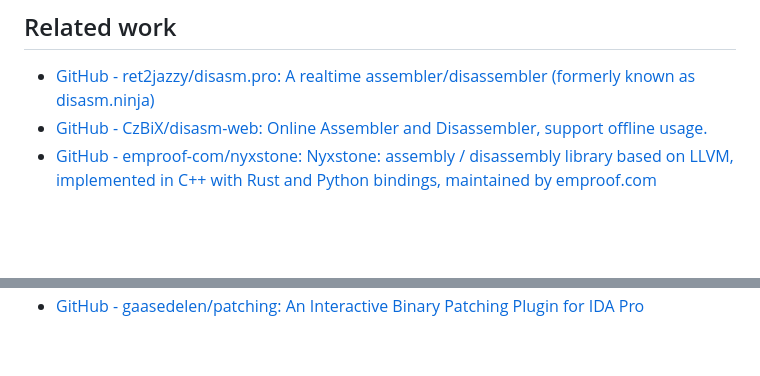
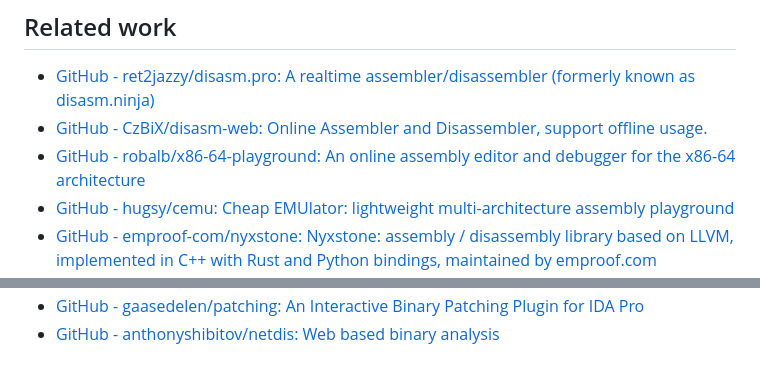
Before and after one commit to nevesnunes/ghembler, a Markdown page: README.md, 2 parts joined by grey strips. Drawn GitHub-style; blank space fills up the shorter version.

```diff
--- a/README.md
+++ b/README.md
@@ -111,4 +111,6 @@ npx playwright test --debug --ui --project=chromium
 
 - [GitHub \- ret2jazzy/disasm\.pro: A realtime assembler/disassembler \(formerly known as disasm\.ninja\)](https://github.com/ret2jazzy/disasm.pro)
 - [GitHub \- CzBiX/disasm\-web: Online Assembler and Disassembler, support offline usage\.](https://github.com/CzBiX/disasm-web)
+- [GitHub \- robalb/x86\-64\-playground: An online assembly editor and debugger for the x86\-64 architecture](https://github.com/robalb/x86-64-playground)
+- [GitHub \- hugsy/cemu: Cheap EMUlator: lightweight multi\-architecture assembly playground](https://github.com/hugsy/cemu)
 - [GitHub \- emproof\-com/nyxstone: Nyxstone: assembly / disassembly library based on LLVM, implemented in C\+\+ with Rust and Python bindings, maintained by emproof\.com](https://github.com/emproof-com/nyxstone)
@@ -115 +118,2 @@ npx playwright test --debug --ui --project=chromium
 - [GitHub \- gaasedelen/patching: An Interactive Binary Patching Plugin for IDA Pro](https://github.com/gaasedelen/patching)
+- [GitHub \- anthonyshibitov/netdis: Web based binary analysis](https://github.com/anthonyshibitov/netdis)
```
Also changed, not shown: other parts of README.md (+1 -0 lines).
